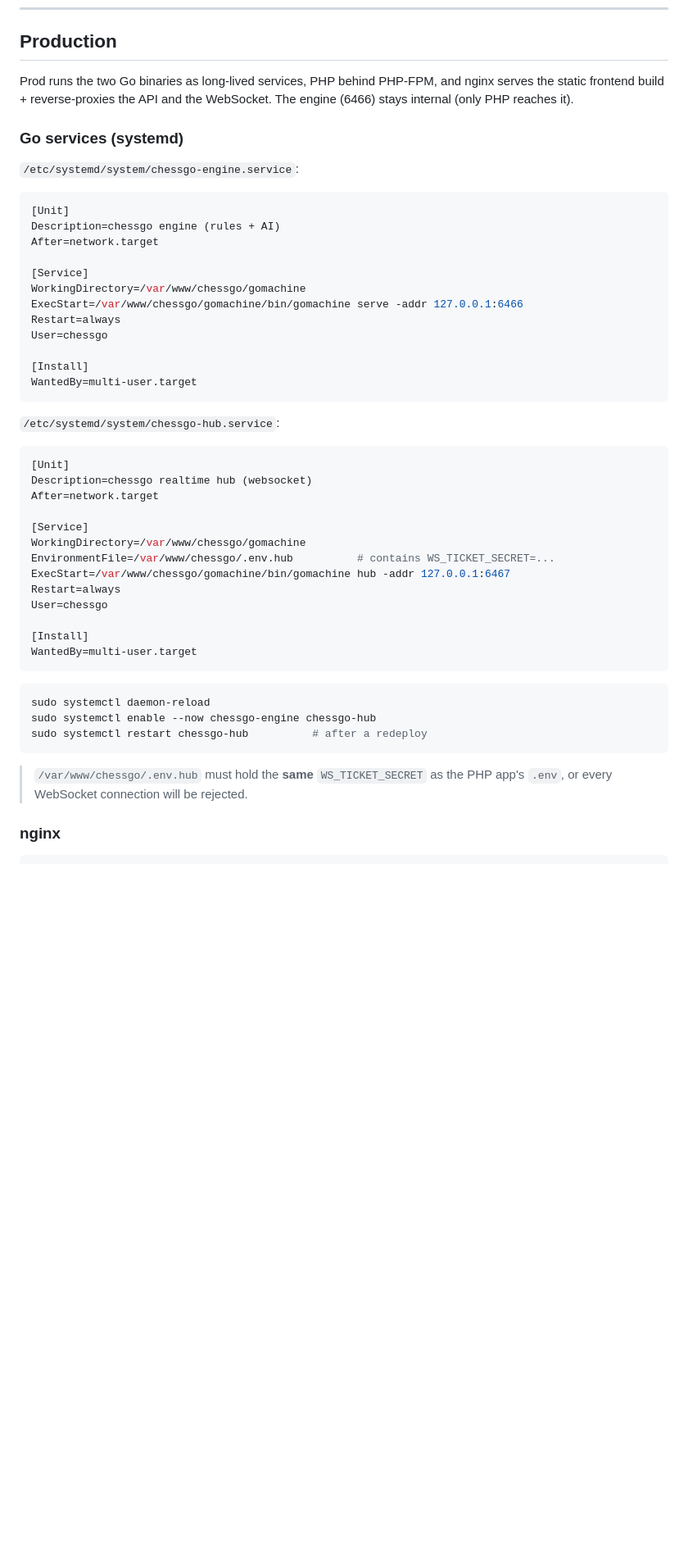
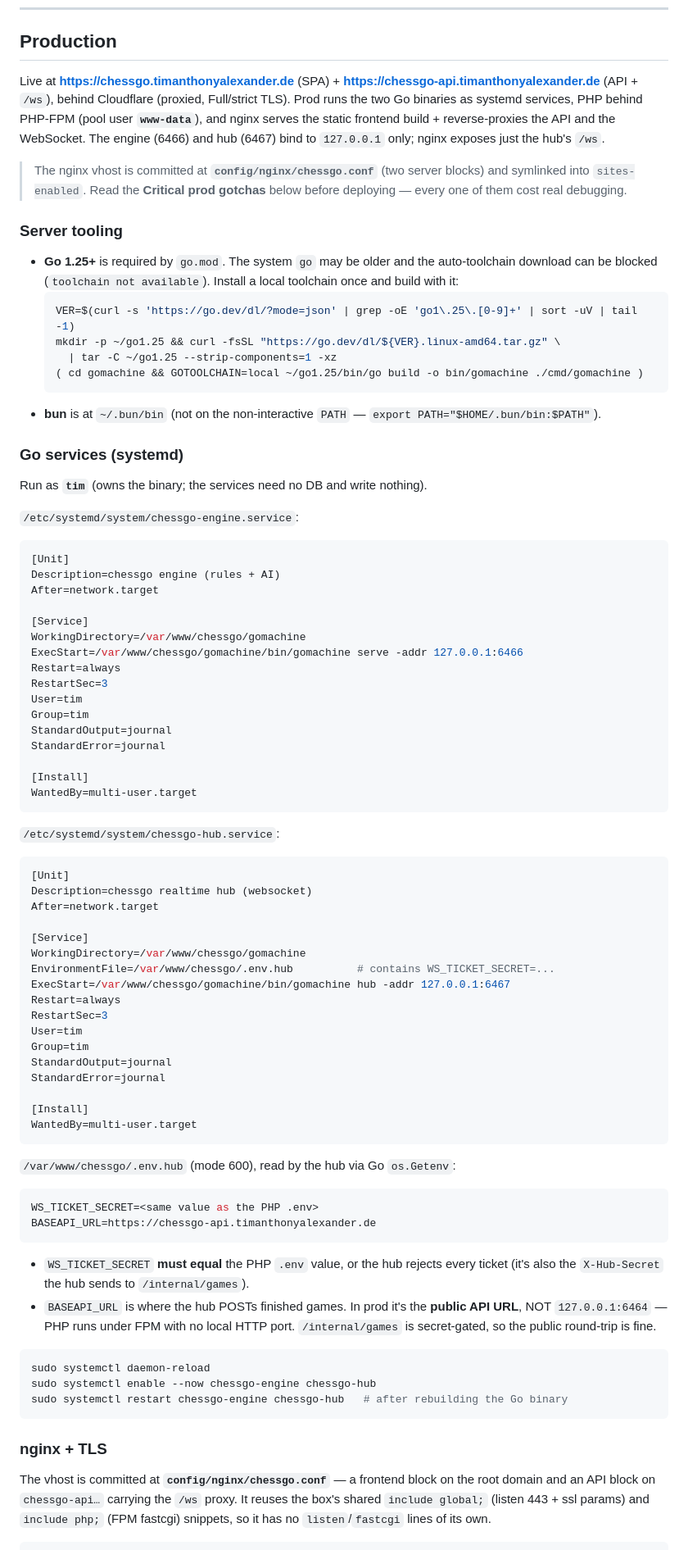
Before and after one commit to TimAnthonyAlexander/chessgo, a Markdown page: docs/COMMANDS.md, the part around one of its changes. Shown at 82% size. Rendered like a GitHub page; blank space fills up the shorter version.

````diff
--- a/docs/COMMANDS.md
+++ b/docs/COMMANDS.md
@@ -166,11 +166,34 @@ smoke-testing the importer + endpoints without the multi-GB download.
 
 ## Production
 
-Prod runs the two Go binaries as long-lived services, PHP behind PHP-FPM, and
-nginx serves the static frontend build + reverse-proxies the API and the
-WebSocket. The engine (6466) stays internal (only PHP reaches it).
+Live at **https://chessgo.timanthonyalexander.de** (SPA) +
+**https://chessgo-api.timanthonyalexander.de** (API + `/ws`), behind Cloudflare
+(proxied, Full/strict TLS). Prod runs the two Go binaries as systemd services,
+PHP behind PHP-FPM (pool user **`www-data`**), and nginx serves the static
+frontend build + reverse-proxies the API and the WebSocket. The engine (6466) and
+hub (6467) bind to `127.0.0.1` only; nginx exposes just the hub's `/ws`.
+
+> The nginx vhost is committed at **`config/nginx/chessgo.conf`** (two server
+> blocks) and symlinked into `sites-enabled`. Read the **Critical prod gotchas**
+> below before deploying — every one of them cost real debugging.
+
+### Server tooling
+
+- **Go 1.25+** is required by `go.mod`. The system `go` may be older and the
+  auto-toolchain download can be blocked (`toolchain not available`). Install a
+  local toolchain once and build with it:
+  ```sh
+  VER=$(curl -s 'https://go.dev/dl/?mode=json' | grep -oE 'go1\.25\.[0-9]+' | sort -uV | tail -1)
+  mkdir -p ~/go1.25 && curl -fsSL "https://go.dev/dl/${VER}.linux-amd64.tar.gz" \
+    | tar -C ~/go1.25 --strip-components=1 -xz
+  ( cd gomachine && GOTOOLCHAIN=local ~/go1.25/bin/go build -o bin/gomachine ./cmd/gomachine )
+  ```
+- **bun** is at `~/.bun/bin` (not on the non-interactive `PATH` —
+  `export PATH="$HOME/.bun/bin:$PATH"`).
 
 ### Go services (systemd)
+
+Run as **`tim`** (owns the binary; the services need no DB and write nothing).
 
 `/etc/systemd/system/chessgo-engine.service`:
 
@@ -183,7 +206,11 @@ After=network.target
 WorkingDirectory=/var/www/chessgo/gomachine
 ExecStart=/var/www/chessgo/gomachine/bin/gomachine serve -addr 127.0.0.1:6466
 Restart=always
-User=chessgo
+RestartSec=3
+User=tim
+Group=tim
+StandardOutput=journal
+StandardError=journal
 
 [Install]
 WantedBy=multi-user.target
@@ -201,20 +228,40 @@ WorkingDirectory=/var/www/chessgo/gomachine
 EnvironmentFile=/var/www/chessgo/.env.hub          # contains WS_TICKET_SECRET=...
 ExecStart=/var/www/chessgo/gomachine/bin/gomachine hub -addr 127.0.0.1:6467
 Restart=always
-User=chessgo
+RestartSec=3
+User=tim
+Group=tim
+StandardOutput=journal
+StandardError=journal
 
 [Install]
 WantedBy=multi-user.target
 ```
 
+`/var/www/chessgo/.env.hub` (mode 600), read by the hub via Go `os.Getenv`:
+
+```sh
+WS_TICKET_SECRET=<same value as the PHP .env>
+BASEAPI_URL=https://chessgo-api.timanthonyalexander.de
+```
+
+- `WS_TICKET_SECRET` **must equal** the PHP `.env` value, or the hub rejects every
+  ticket (it's also the `X-Hub-Secret` the hub sends to `/internal/games`).
+- `BASEAPI_URL` is where the hub POSTs finished games. In prod it's the **public
+  API URL**, NOT `127.0.0.1:6464` — PHP runs under FPM with no local HTTP port.
+  `/internal/games` is secret-gated, so the public round-trip is fine.
+
 ```sh
 sudo systemctl daemon-reload
 sudo systemctl enable --now chessgo-engine chessgo-hub
-sudo systemctl restart chessgo-hub          # after a redeploy
+sudo systemctl restart chessgo-engine chessgo-hub   # after rebuilding the Go binary
 ```
 
-> `/var/www/chessgo/.env.hub` must hold the **same** `WS_TICKET_SECRET` as the PHP
-> app's `.env`, or every WebSocket connection will be rejected.
+### nginx + TLS
 
-### nginx
+The vhost is committed at **`config/nginx/chessgo.conf`** — a frontend block on
+the root domain and an API block on `chessgo-api…` carrying the `/ws` proxy. It
+reuses the box's shared `include global;` (listen 443 + ssl params) and
+`include php;` (FPM fastcgi) snippets, so it has no `listen`/`fastcgi` lines of
+its own.
 
````
Also changed, not shown: other parts of docs/COMMANDS.md (+69 -56 lines), CLAUDE.md (+8 -0 lines).
